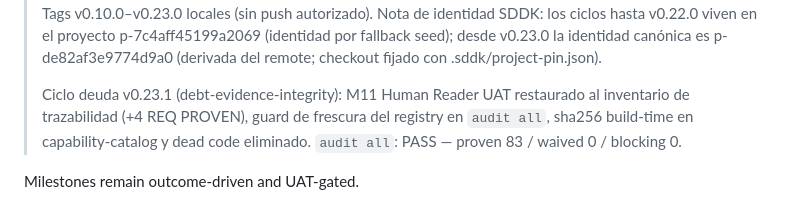
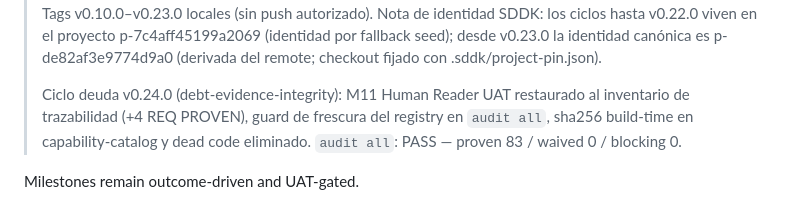
Before and after one commit to Rubentxu/reactive-narrative-studio-specs, a Markdown page: docs/19-ROADMAP.md, the part around the change. Rendered like a GitHub page.

Commit message:
docs(roadmap): cycle line version derived from branch history — v0.24.0
Design C9 proposed the additive line as v0.23.1 under the assumption
"sin features nuevas (fix/refactor/test/chore)". The actual branch
history contains one feat commit — e257234 feat(audit): registry
freshness guard on 'audit all' (REQ-DEI-7) — so the conditional of
spec AC-5 does not hold and the release derivation rule
(feat→MINOR, fix→PATCH, breaking→MAJOR) yields MINOR: v0.23.0 → v0.24.0.
Consistent with project precedent (v0.21→v0.22, v0.22→v0.23:
feat-bearing cycles tagged MINOR).

```diff
--- a/docs/19-ROADMAP.md
+++ b/docs/19-ROADMAP.md
@@ -13,7 +13,7 @@
 > (identidad por fallback seed); desde v0.23.0 la identidad canónica es p-de82af3e9774d9a0
 > (derivada del remote; checkout fijado con .sddk/project-pin.json).
 >
-> Ciclo deuda v0.23.1 (debt-evidence-integrity): M11 Human Reader UAT restaurado al
+> Ciclo deuda v0.24.0 (debt-evidence-integrity): M11 Human Reader UAT restaurado al
 > inventario de trazabilidad (+4 REQ PROVEN), guard de frescura del registry en `audit all`,
 > sha256 build-time en capability-catalog y dead code eliminado. `audit all`: PASS —
 > proven 83 / waived 0 / blocking 0.
```
